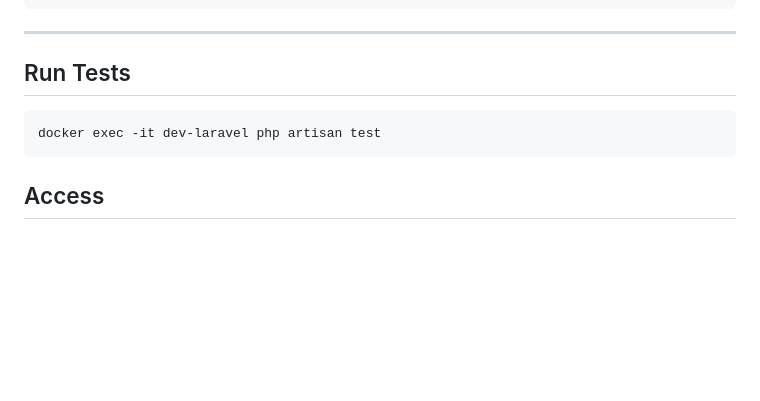
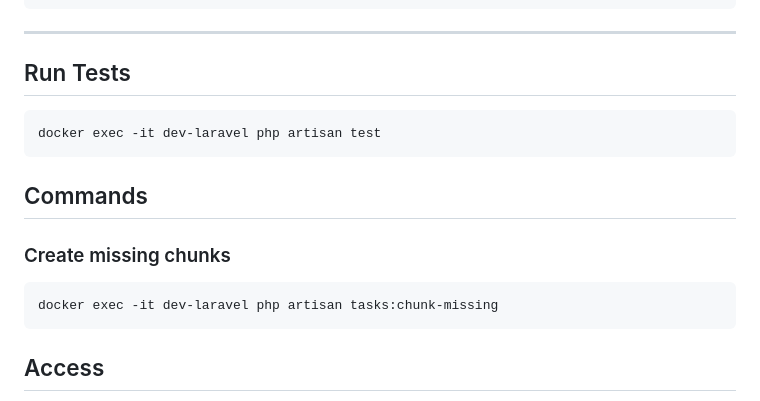
Before and after one commit to jhonatanAlanFerreira/flowboard, a Markdown page: README.md, the part around the change. Rendered like a GitHub page; blank space fills up the shorter version.

````diff
--- a/README.md
+++ b/README.md
@@ -275,6 +275,14 @@ docker exec -it dev-laravel php artisan migrate
 docker exec -it dev-laravel php artisan test
 ```
 
+## Commands
+
+### Create missing chunks
+
+```
+docker exec -it dev-laravel php artisan tasks:chunk-missing
+```
+
 ## Access
 
 - Frontend: http://localhost:4200
````
